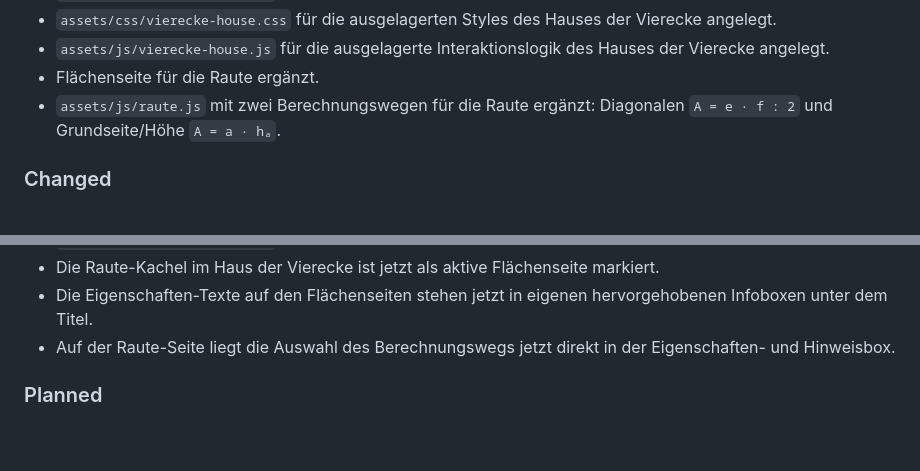
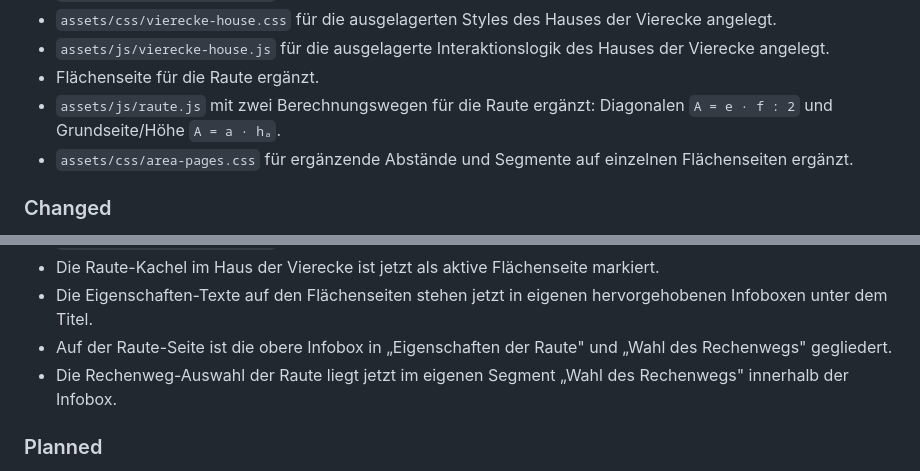
Before and after one commit to tillealex/flaechenrechner, a Markdown page: CHANGELOG.md, 2 parts joined by grey strips. Rendered like a GitHub page; blank space fills up the shorter version.

Commit message:
docs: document area page summary box refinements

```diff
--- a/CHANGELOG.md
+++ b/CHANGELOG.md
@@ -26,6 +26,7 @@ Das Format orientiert sich an einer einfachen, schulprojektfreundlichen Form von
 - `assets/js/vierecke-house.js` für die ausgelagerte Interaktionslogik des Hauses der Vierecke angelegt.
 - Flächenseite für die Raute ergänzt.
 - `assets/js/raute.js` mit zwei Berechnungswegen für die Raute ergänzt: Diagonalen `A = e · f : 2` und Grundseite/Höhe `A = a · hₐ`.
+- `assets/css/area-pages.css` für ergänzende Abstände und Segmente auf einzelnen Flächenseiten ergänzt.
 
 ### Changed
 
@@ -41,7 +42,8 @@ Das Format orientiert sich an einer einfachen, schulprojektfreundlichen Form von
 - `assets/js/area-page-core.js` unterstützt jetzt mehrere Berechnungswege auf einer Flächenseite.
 - Die Raute-Kachel im Haus der Vierecke ist jetzt als aktive Flächenseite markiert.
 - Die Eigenschaften-Texte auf den Flächenseiten stehen jetzt in eigenen hervorgehobenen Infoboxen unter dem Titel.
-- Auf der Raute-Seite liegt die Auswahl des Berechnungswegs jetzt direkt in der Eigenschaften- und Hinweisbox.
+- Auf der Raute-Seite ist die obere Infobox in „Eigenschaften der Raute" und „Wahl des Rechenwegs" gegliedert.
+- Die Rechenweg-Auswahl der Raute liegt jetzt im eigenen Segment „Wahl des Rechenwegs" innerhalb der Infobox.
 
 ### Planned
 
```
